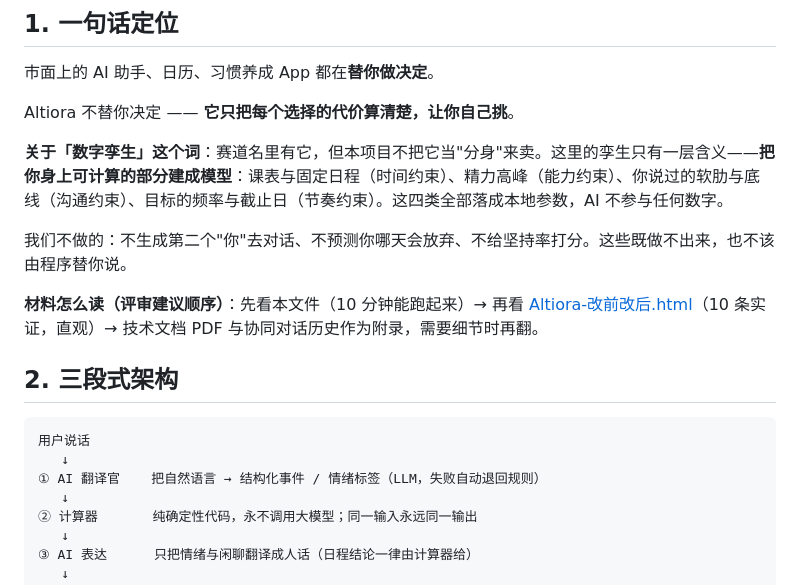
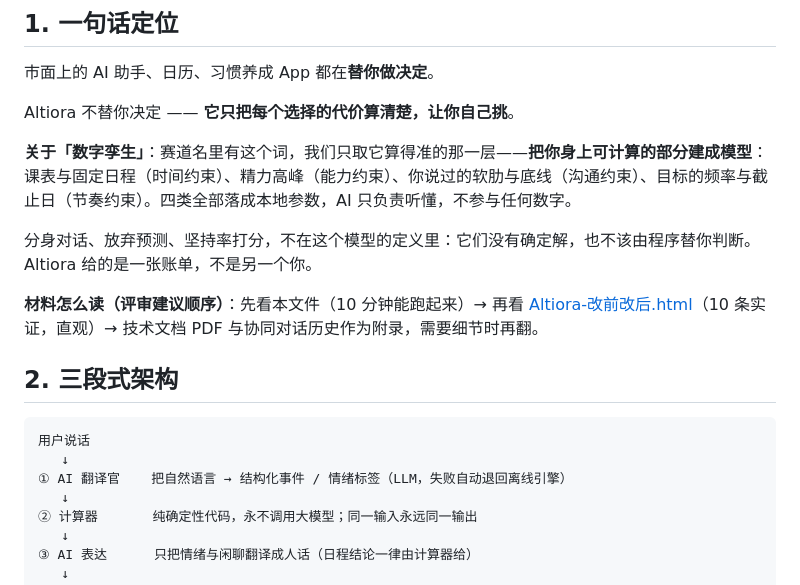
Before and after one commit to kinglucky1234/Altiora.luck, a Markdown page: README.md, the part around the change. GitHub-like rendering.

Commit message:
docs: 数字孪生定位改成正面陈述
删掉「我们不做的」这类辩解式句子，直接说清孪生取的是可计算的那一层，
收尾落在「给一张账单，不是另一个你」；分镜里的口播同步。

````diff
--- a/README.md
+++ b/README.md
@@ -28,9 +28,9 @@
 
 Altiora 不替你决定 —— **它只把每个选择的代价算清楚，让你自己挑**。
 
-**关于「数字孪生」这个词**：赛道名里有它，但本项目不把它当"分身"来卖。这里的孪生只有一层含义——**把你身上可计算的部分建成模型**：课表与固定日程（时间约束）、精力高峰（能力约束）、你说过的软肋与底线（沟通约束）、目标的频率与截止日（节奏约束）。这四类全部落成本地参数，AI 不参与任何数字。
+**关于「数字孪生」**：赛道名里有这个词，我们只取它算得准的那一层——**把你身上可计算的部分建成模型**：课表与固定日程（时间约束）、精力高峰（能力约束）、你说过的软肋与底线（沟通约束）、目标的频率与截止日（节奏约束）。四类全部落成本地参数，AI 只负责听懂，不参与任何数字。
 
-我们不做的：不生成第二个"你"去对话、不预测你哪天会放弃、不给坚持率打分。这些既做不出来，也不该由程序替你说。
+分身对话、放弃预测、坚持率打分，不在这个模型的定义里：它们没有确定解，也不该由程序替你判断。Altiora 给的是一张账单，不是另一个你。
 
 **材料怎么读（评审建议顺序）**：先看本文件（10 分钟能跑起来）→ 再看 [Altiora-改前改后.html](Altiora-改前改后.html)（10 条实证，直观）→ 技术文档 PDF 与协同对话历史作为附录，需要细节时再翻。
 
@@ -39,7 +39,7 @@ Altiora 不替你决定 —— **它只把每个选择的代价算清楚，让
 ```
 用户说话
    ↓
-① AI 翻译官    把自然语言 → 结构化事件 / 情绪标签（LLM，失败自动退回规则）
+① AI 翻译官    把自然语言 → 结构化事件 / 情绪标签（LLM，失败自动退回离线引擎）
    ↓
 ② 计算器       纯确定性代码，永不调用大模型；同一输入永远同一输出
    ↓
````
Also changed, not shown: Altiora-视频分镜.md (+1 -1 lines).
